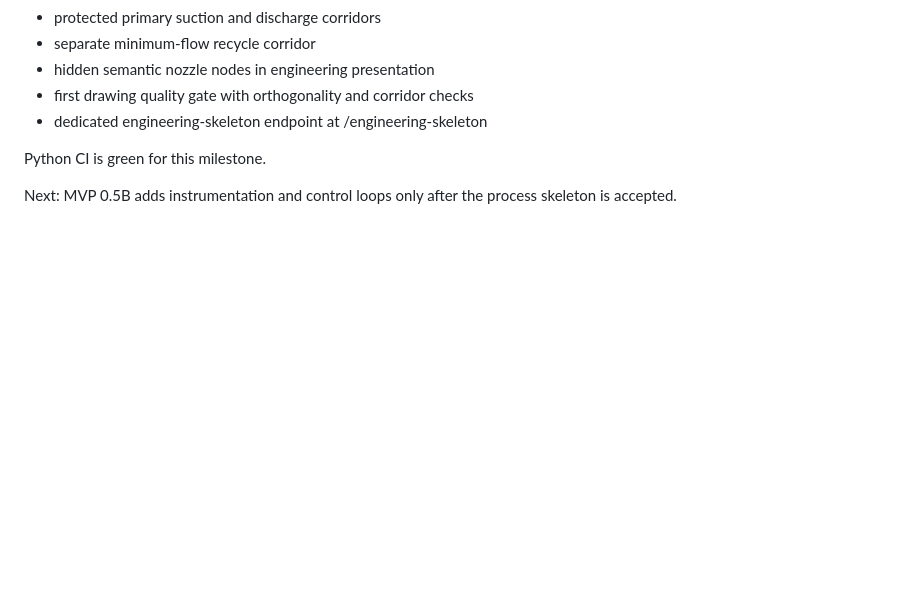
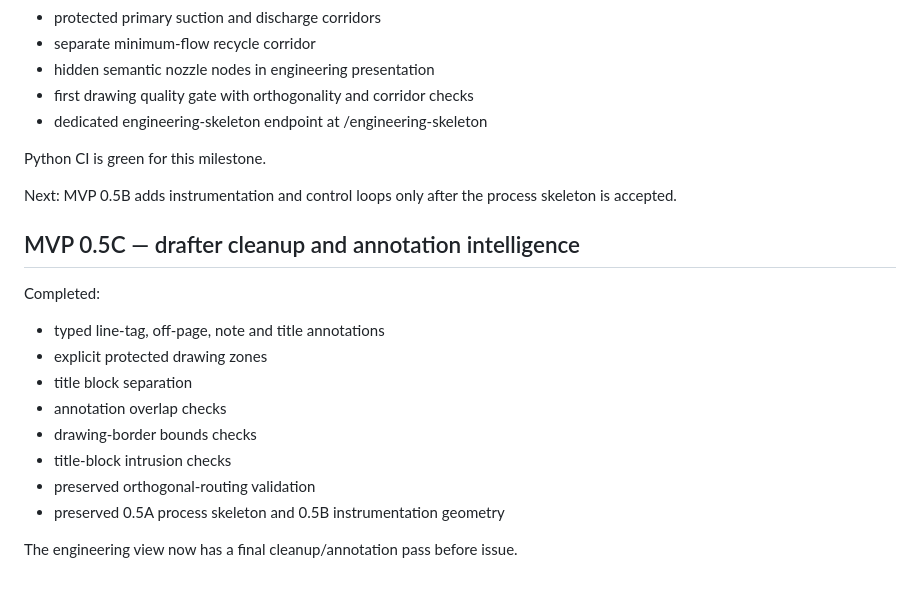
Before and after one commit to DataScience-beginner/Process-digital-twin, a Markdown page: services/plant-model-service/README.md, the part around the change. Drawn GitHub-style; blank space fills up the shorter version.

Commit message:
Digital BDEP: document MVP 0.5C cleanup milestone

```diff
--- a/services/plant-model-service/README.md
+++ b/services/plant-model-service/README.md
@@ -97,3 +97,17 @@ Completed:
 Python CI is green for this milestone.
 
 Next: MVP 0.5B adds instrumentation and control loops only after the process skeleton is accepted.
+
+
+## MVP 0.5C — drafter cleanup and annotation intelligence
+Completed:
+- typed line-tag, off-page, note and title annotations
+- explicit protected drawing zones
+- title block separation
+- annotation overlap checks
+- drawing-border bounds checks
+- title-block intrusion checks
+- preserved orthogonal-routing validation
+- preserved 0.5A process skeleton and 0.5B instrumentation geometry
+
+The engineering view now has a final cleanup/annotation pass before issue.
```
